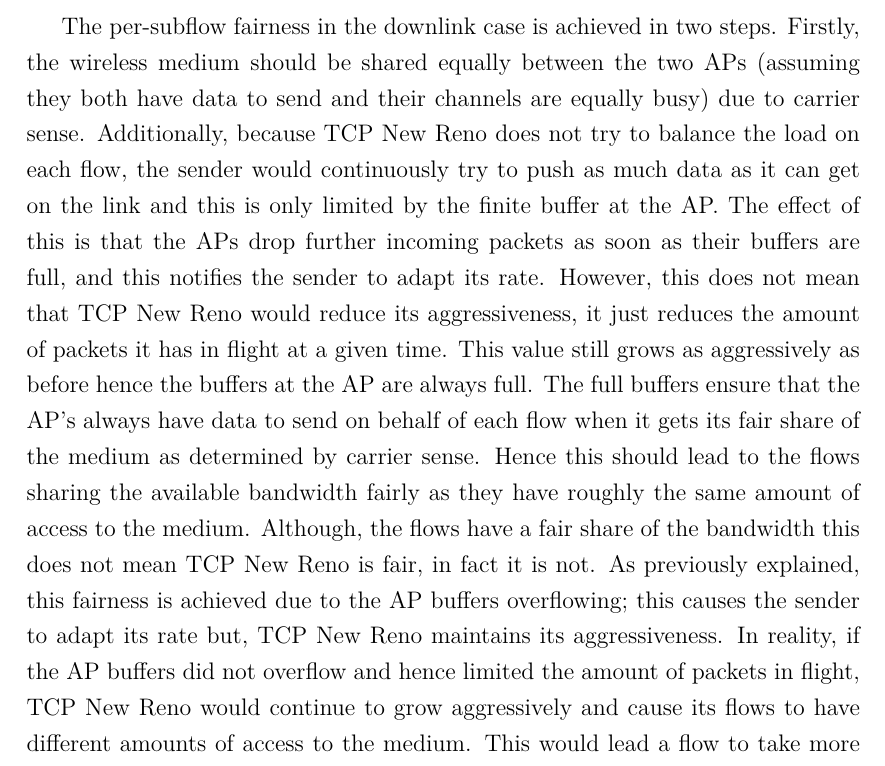
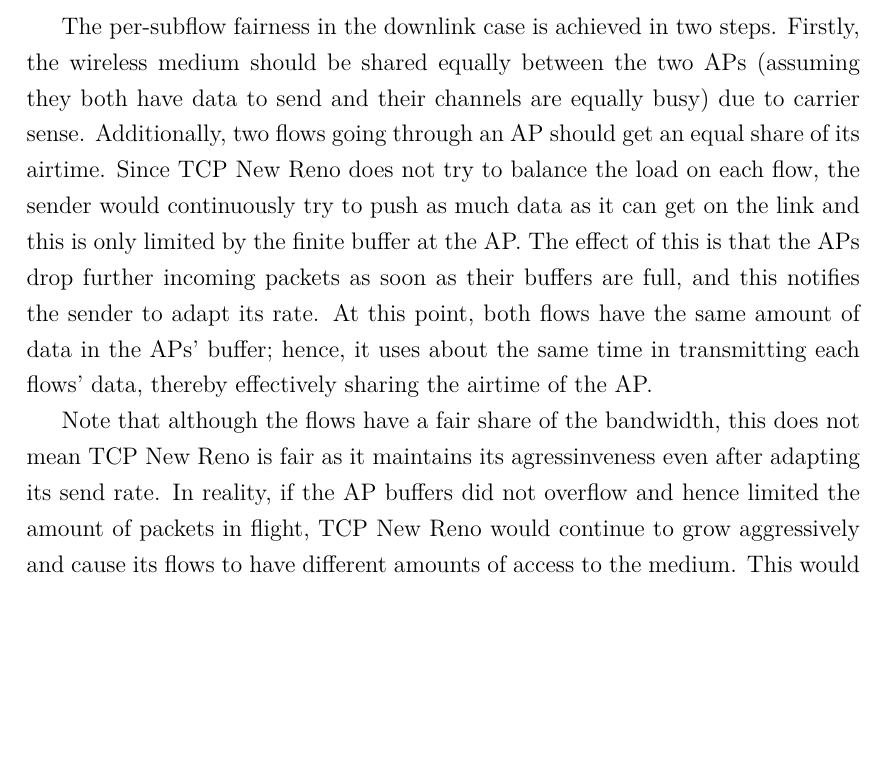
Before and after one commit to jamesbarlow/mptcp, a LaTeX paper (report/report.tex, which reads report/sections/results-mptcp.tex): part of page 25 of 41, cut so that both start at the same text, the shorter picture padded with empty space. Compiled offline with pdfLaTeX.

Commit message:
edited section 4.2.1

```diff
--- a/report/sections/results-mptcp.tex
+++ b/report/sections/results-mptcp.tex
@@ -40,15 +40,23 @@ wireless networks.
 The per-subflow fairness in the downlink case is achieved in two steps. Firstly,
 the wireless medium should be shared equally between the two APs (assuming they
 both have data to send and their channels are equally busy) due to carrier
-sense. Additionally, because TCP New Reno does not try to balance the load on
-each flow, the sender would continuously try to push as much data as it can get
-on the link and this is only limited by the finite buffer at the AP. The effect
-of this is that the APs drop further incoming packets as soon as their buffers are full, and this notifies the sender to adapt its rate. However, this does not mean that TCP New Reno would reduce its aggressiveness, it just reduces the amount of packets it has in flight at a given time. This value still grows as aggressively as before hence the buffers at the AP are always full. The full buffers ensure
-that the AP's always have data to send on behalf of each flow when it gets its
-fair share of the medium as determined by carrier sense. Hence this should lead
-to the flows sharing the available bandwidth fairly as they have roughly the
-same amount of access to the medium.
-Although, the flows have a fair share of the bandwidth this does not mean TCP New Reno is fair, in fact it is not. As previously explained, this fairness is achieved due to the AP buffers overflowing; this causes the sender to adapt its rate but, TCP New Reno maintains its aggressiveness. In reality, if the AP buffers did not overflow and hence limited the amount of packets in flight, TCP New Reno would continue to grow aggressively and cause its flows to have different amounts of access to the medium. This would lead a flow to take more than its fair share of the bandwidth, displaying then an unfair behaviour.
+sense. Additionally, two flows going through an AP should get an equal share of
+its airtime. Since TCP New Reno does not try to balance the load on each flow,
+the sender would continuously try to push as much data as it can get on the link
+and this is only limited by the finite buffer at the AP. The effect of this is
+that the APs drop further incoming packets as soon as their buffers are full,
+and this notifies the sender to adapt its rate. At this point, both flows have
+the same amount of data in the APs' buffer; hence, it uses about the same time
+in transmitting each flows' data, thereby effectively sharing the airtime of the
+AP.
+
+Note that although the flows have a fair share of the bandwidth, this does not
+mean TCP New Reno is fair as it maintains its agressinveness even after adapting
+its send rate. In reality, if the AP buffers did not overflow and hence limited
+the amount of packets in flight, TCP New Reno would continue to grow
+aggressively and cause its flows to have different amounts of access to the
+medium. This would lead a flow to take more than its fair share of the
+bandwidth, displaying then an unfair behaviour.
 
 \subsubsection{Uplink}
 \label{sec:results-mptcp-up}
```
